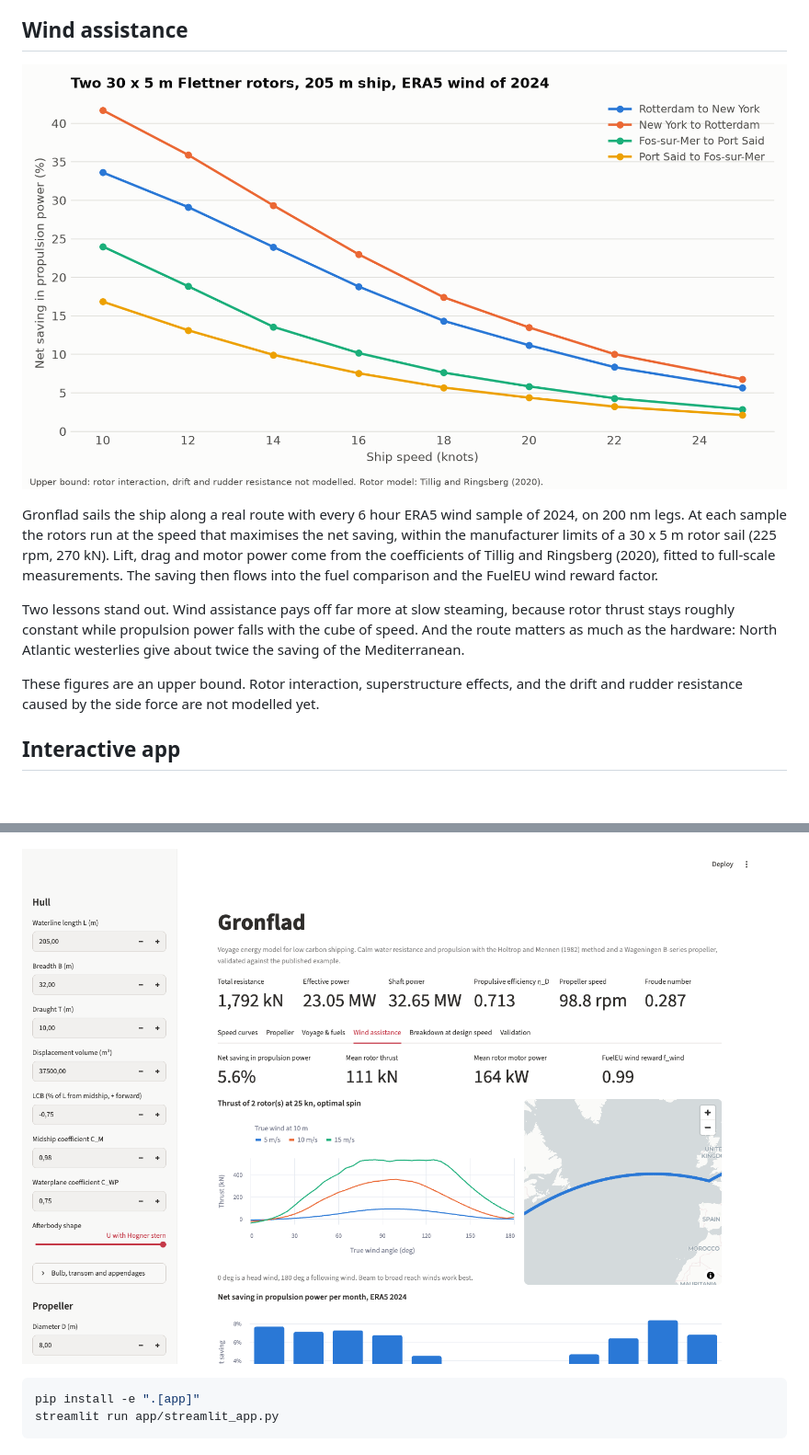
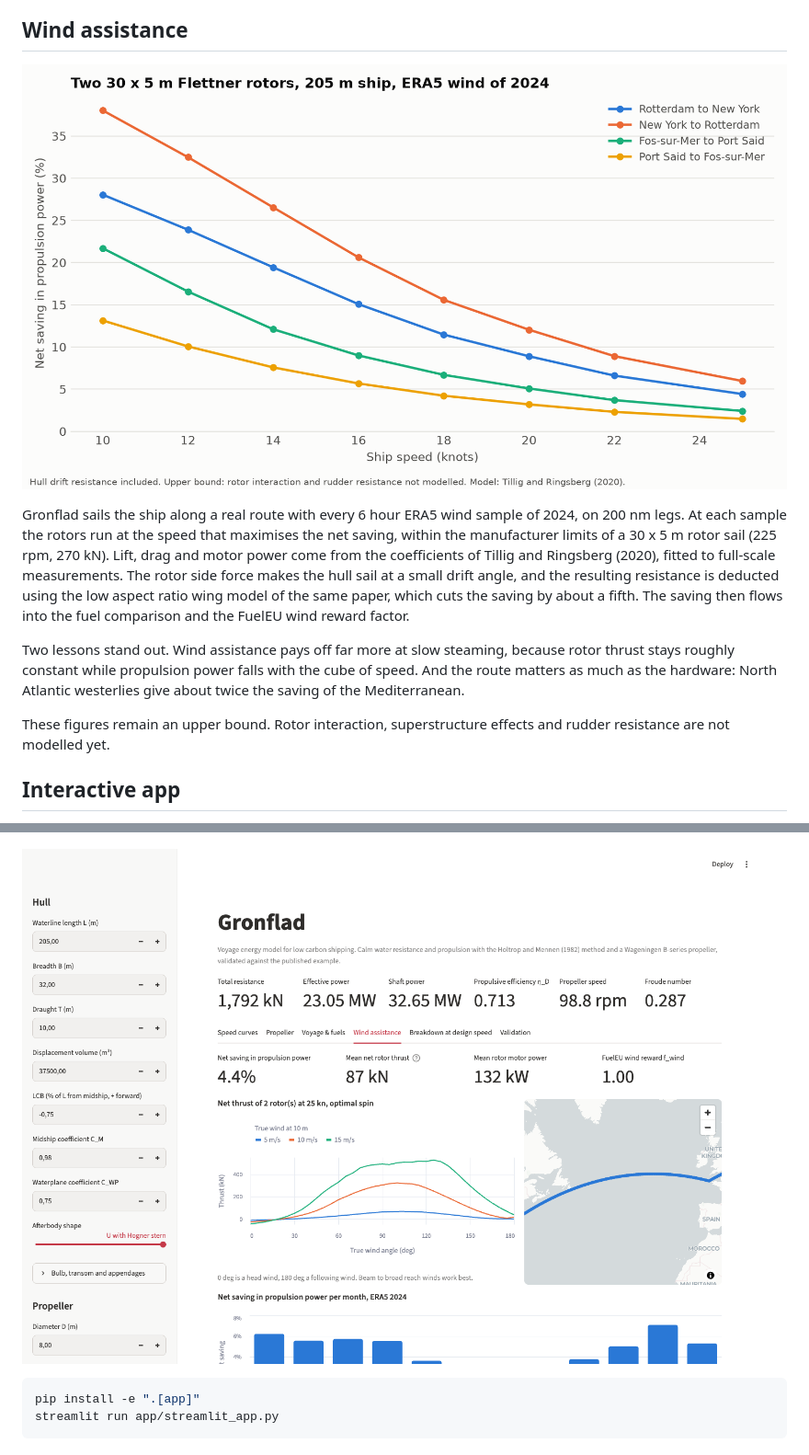
Before and after one commit to enzoprt/gronflad, a Markdown page: README.md, 2 parts joined by grey strips. Shown at 92% size. GitHub-like rendering; pictures changed too: docs/img/app_wind.png, docs/img/rotor_savings.png; blank space fills up the shorter version.

```diff
--- a/README.md
+++ b/README.md
@@ -48,11 +48,11 @@ Storage volumes including tank systems are indicative values derived from DNV GL
 
 ![Rotor savings](docs/img/rotor_savings.png)
 
-Gronflad sails the ship along a real route with every 6 hour ERA5 wind sample of 2024, on 200 nm legs. At each sample the rotors run at the speed that maximises the net saving, within the manufacturer limits of a 30 x 5 m rotor sail (225 rpm, 270 kN). Lift, drag and motor power come from the coefficients of Tillig and Ringsberg (2020), fitted to full-scale measurements. The saving then flows into the fuel comparison and the FuelEU wind reward factor.
+Gronflad sails the ship along a real route with every 6 hour ERA5 wind sample of 2024, on 200 nm legs. At each sample the rotors run at the speed that maximises the net saving, within the manufacturer limits of a 30 x 5 m rotor sail (225 rpm, 270 kN). Lift, drag and motor power come from the coefficients of Tillig and Ringsberg (2020), fitted to full-scale measurements. The rotor side force makes the hull sail at a small drift angle, and the resulting resistance is deducted using the low aspect ratio wing model of the same paper, which cuts the saving by about a fifth. The saving then flows into the fuel comparison and the FuelEU wind reward factor.
 
 Two lessons stand out. Wind assistance pays off far more at slow steaming, because rotor thrust stays roughly constant while propulsion power falls with the cube of speed. And the route matters as much as the hardware: North Atlantic westerlies give about twice the saving of the Mediterranean.
 
-These figures are an upper bound. Rotor interaction, superstructure effects, and the drift and rudder resistance caused by the side force are not modelled yet.
+These figures remain an upper bound. Rotor interaction, superstructure effects and rudder resistance are not modelled yet.
 
 ## Interactive app
 
```
Also changed, not shown: other parts of README.md (+2 -1 lines), CLAUDE.md (+2 -1 lines), 7 other files.
